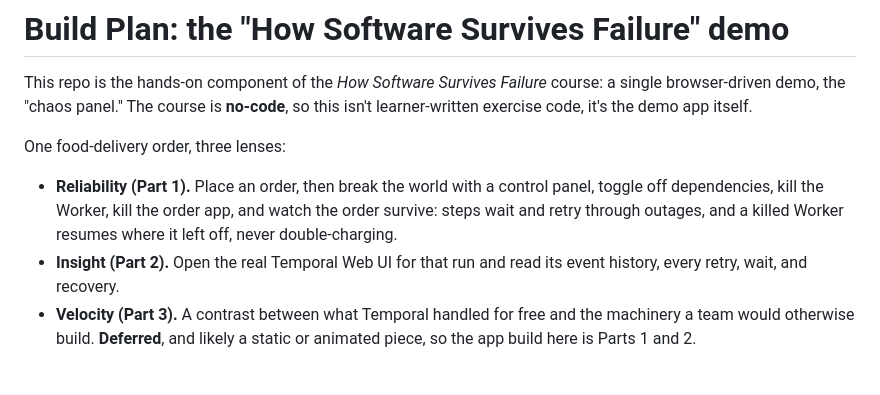
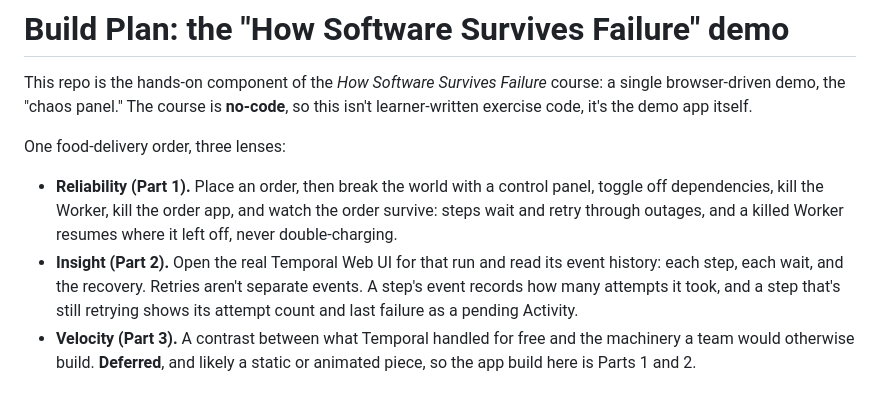
Before and after one commit to temporalio/edu-why-temporal-exercises, a Markdown page: plan.md, the part around the change. Rendered like a GitHub page.

Commit message:
A few small plan updates.

```diff
--- a/plan.md
+++ b/plan.md
@@ -5,7 +5,7 @@ This repo is the hands-on component of the *How Software Survives Failure* cours
 One food-delivery order, three lenses:
 
 - **Reliability (Part 1).** Place an order, then break the world with a control panel, toggle off dependencies, kill the Worker, kill the order app, and watch the order survive: steps wait and retry through outages, and a killed Worker resumes where it left off, never double-charging.
-- **Insight (Part 2).** Open the real Temporal Web UI for that run and read its event history, every retry, wait, and recovery.
+- **Insight (Part 2).** Open the real Temporal Web UI for that run and read its event history: each step, each wait, and the recovery. Retries aren't separate events. A step's event records how many attempts it took, and a step that's still retrying shows its attempt count and last failure as a pending Activity.
 - **Velocity (Part 3).** A contrast between what Temporal handled for free and the machinery a team would otherwise build. **Deferred**, and likely a static or animated piece, so the app build here is Parts 1 and 2.
 
 ## Decisions
```
